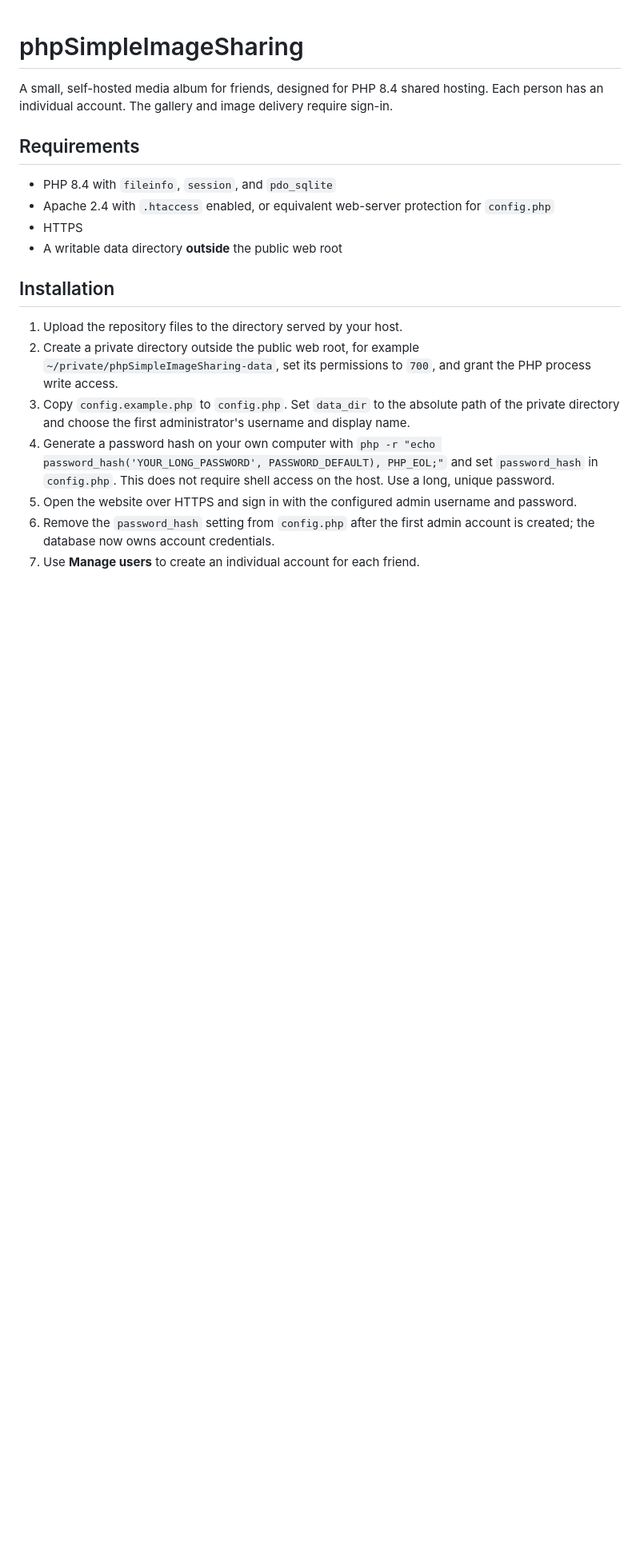
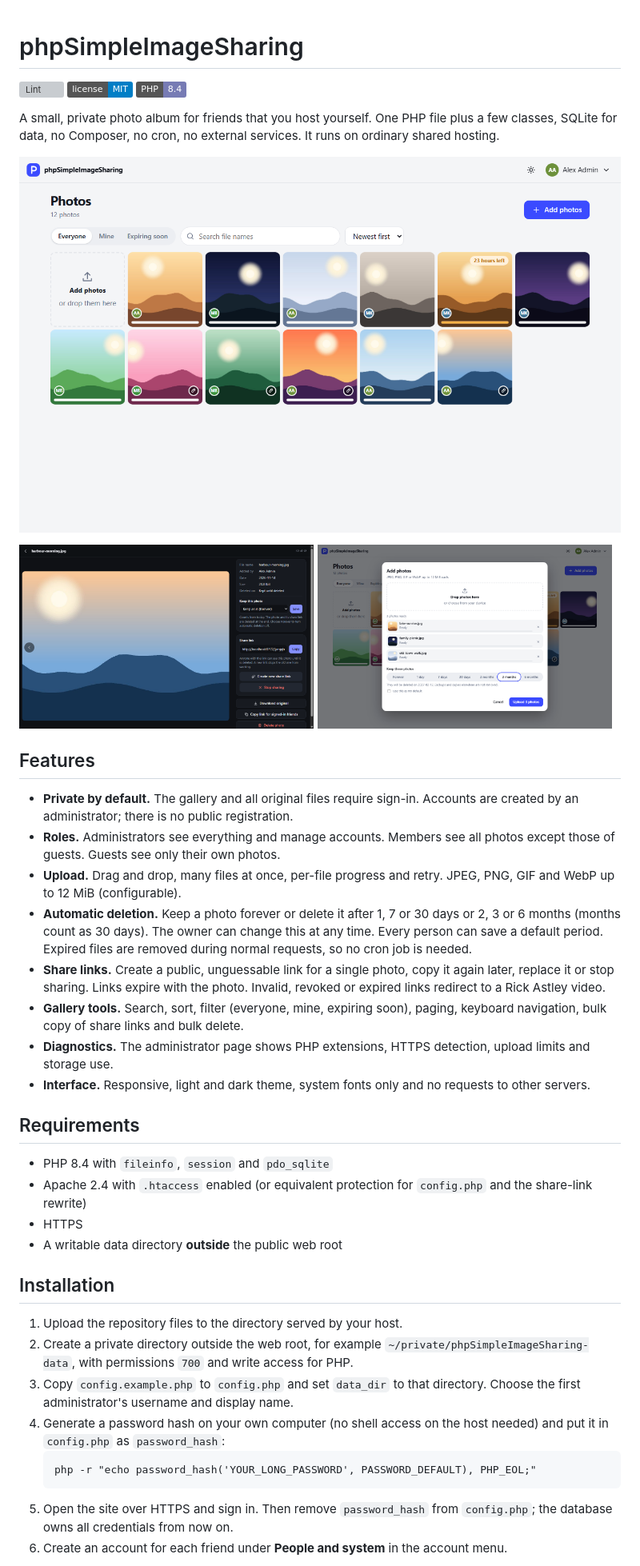
Before and after one commit to Indiana8000/phpSimpleImageSharing, a Markdown page: README.md, the part around one of its changes. Shown at 80% size. Rendered like a GitHub page; pictures changed too: docs/screenshot-detail-dark.png (added), docs/screenshot-gallery-light.png (added), docs/screenshot-upload.png (added); badges without logos; blank space fills up the shorter version; grey boxes are pictures that could not be loaded.

````diff
--- a/README.md
+++ b/README.md
@@ -1,21 +1,45 @@
 # phpSimpleImageSharing
 
-A small, self-hosted media album for friends, designed for PHP 8.4 shared hosting. Each person has an individual account. The gallery and image delivery require sign-in.
+[![Lint](https://github.com/Indiana8000/phpSimpleImageSharing/actions/workflows/lint.yml/badge.svg)](https://github.com/Indiana8000/phpSimpleImageSharing/actions/workflows/lint.yml)
+[![License: MIT](https://img.shields.io/badge/license-MIT-blue.svg)](LICENSE)
+![PHP 8.4](https://img.shields.io/badge/PHP-8.4-777bb4.svg)
+
+A small, private photo album for friends that you host yourself. One PHP file plus a few classes, SQLite for data, no Composer, no cron, no external services. It runs on ordinary shared hosting.
+
+![Gallery in the light theme](docs/screenshot-gallery-light.png)
+
+<p>
+  <img src="docs/screenshot-detail-dark.png" alt="Photo page with share link in the dark theme" width="49%">
+  <img src="docs/screenshot-upload.png" alt="Upload dialog with retention choices" width="49%">
+</p>
+
+## Features
+
+- **Private by default.** The gallery and all original files require sign-in. Accounts are created by an administrator; there is no public registration.
+- **Roles.** Administrators see everything and manage accounts. Members see all photos except those of guests. Guests see only their own photos.
+- **Upload.** Drag and drop, many files at once, per-file progress and retry. JPEG, PNG, GIF and WebP up to 12 MiB (configurable).
+- **Automatic deletion.** Keep a photo forever or delete it after 1, 7 or 30 days or 2, 3 or 6 months (months count as 30 days). The owner can change this at any time. Every person can save a default period. Expired files are removed during normal requests, so no cron job is needed.
+- **Share links.** Create a public, unguessable link for a single photo, copy it again later, replace it or stop sharing. Links expire with the photo. Invalid, revoked or expired links redirect to a Rick Astley video.
+- **Gallery tools.** Search, sort, filter (everyone, mine, expiring soon), paging, keyboard navigation, bulk copy of share links and bulk delete.
+- **Diagnostics.** The administrator page shows PHP extensions, HTTPS detection, upload limits and storage use.
+- **Interface.** Responsive, light and dark theme, system fonts only and no requests to other servers.
 
 ## Requirements
 
-- PHP 8.4 with `fileinfo`, `session`, and `pdo_sqlite`
-- Apache 2.4 with `.htaccess` enabled, or equivalent web-server protection for `config.php`
+- PHP 8.4 with `fileinfo`, `session` and `pdo_sqlite`
+- Apache 2.4 with `.htaccess` enabled (or equivalent protection for `config.php` and the share-link rewrite)
 - HTTPS
 - A writable data directory **outside** the public web root
 
 ## Installation
 
 1. Upload the repository files to the directory served by your host.
-2. Create a private directory outside the public web root, for example `~/private/phpSimpleImageSharing-data`, set its permissions to `700`, and grant the PHP process write access.
-3. Copy `config.example.php` to `config.php`. Set `data_dir` to the absolute path of the private directory and choose the first administrator's username and display name.
-4. Generate a password hash on your own computer with `php -r "echo password_hash('YOUR_LONG_PASSWORD', PASSWORD_DEFAULT), PHP_EOL;"` and set `password_hash` in `config.php`. This does not require shell access on the host. Use a long, unique password.
-5. Open the website over HTTPS and sign in with the configured admin username and password.
-6. Remove the `password_hash` setting from `config.php` after the first admin account is created; the database now owns account credentials.
-7. Use **Manage users** to create an individual account for each friend.
+2. Create a private directory outside the web root, for example `~/private/phpSimpleImageSharing-data`, with permissions `700` and write access for PHP.
+3. Copy `config.example.php` to `config.php` and set `data_dir` to that directory. Choose the first administrator's username and display name.
+4. Generate a password hash on your own computer (no shell access on the host needed) and put it in `config.php` as `password_hash`:
+   ```
+   php -r "echo password_hash('YOUR_LONG_PASSWORD', PASSWORD_DEFAULT), PHP_EOL;"
+   ```
+5. Open the site over HTTPS and sign in. Then remove `password_hash` from `config.php`; the database owns all credentials from now on.
+6. Create an account for each friend under **People and system** in the account menu.
 
````
Also changed, not shown: other parts of README.md (+18 -35 lines), docs/screenshot-gallery-dark.png (added), docs/screenshot-mobile.png (added).
